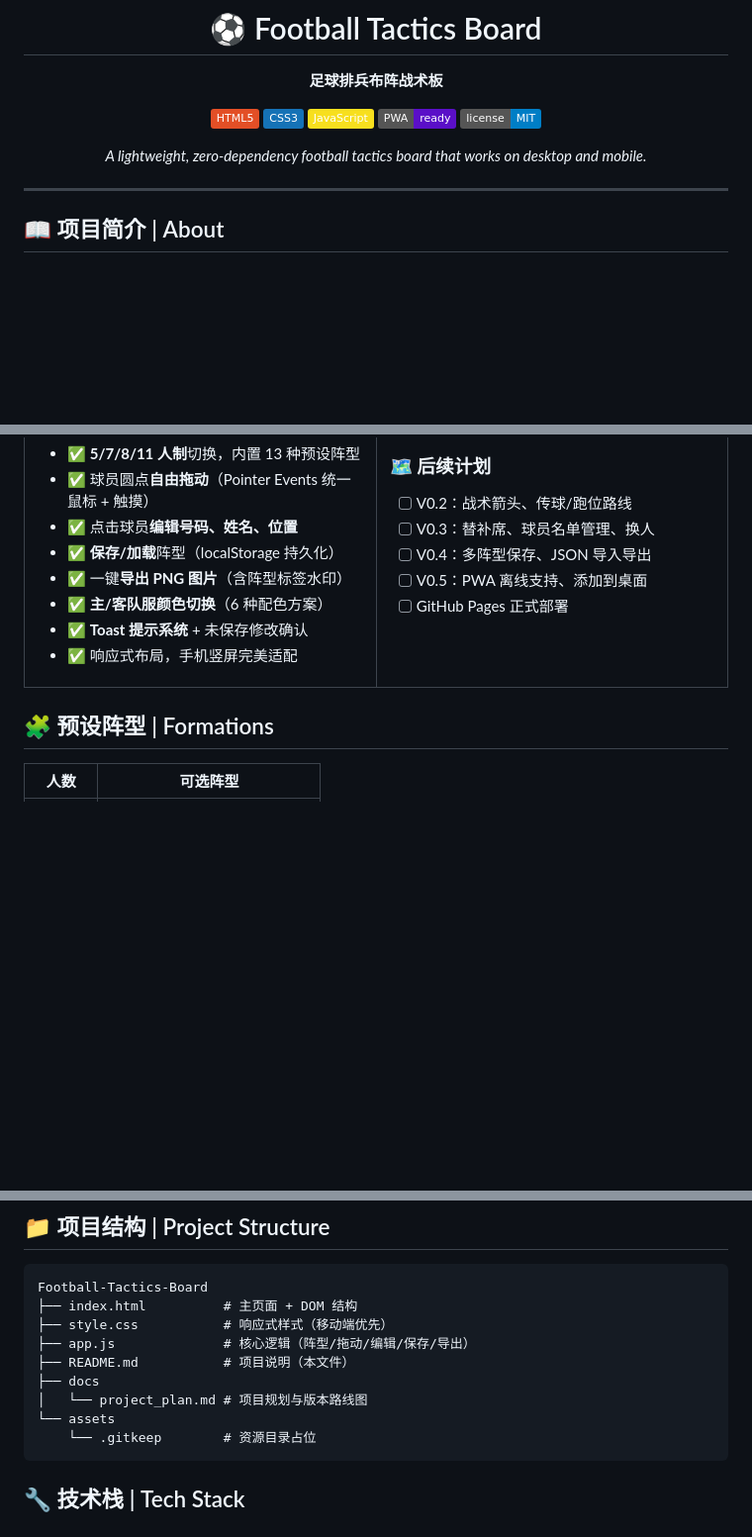
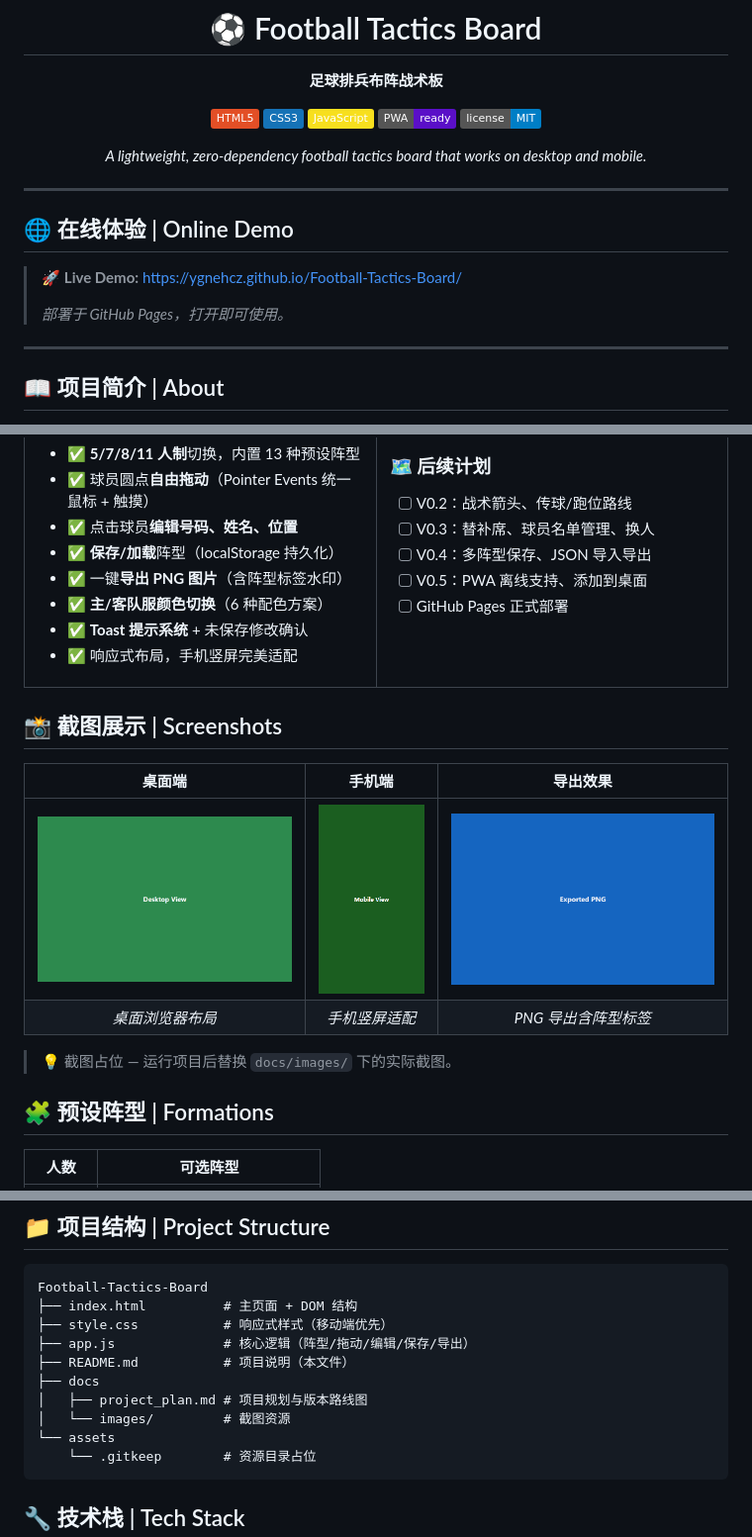
Before and after one commit to ygnehcz/Football-Tactics-Board, a Markdown page: README.md, 3 parts joined by grey strips. Shown at 99% size. Rendered like a GitHub page; pictures changed too: docs/images/demo-desktop.png (added), docs/images/demo-mobile.png (added), docs/images/export-example.png (added); badges without logos; blank space fills up the shorter version.

Commit message:
docs: add demo screenshots and pages link

````diff
--- a/README.md
+++ b/README.md
@@ -13,6 +13,14 @@
 *A lightweight, zero-dependency football tactics board that works on desktop and mobile.*
 
 </div>
+
+---
+
+## 🌐 在线体验 | Online Demo
+
+> 🚀 **Live Demo:** [https://ygnehcz.github.io/Football-Tactics-Board/](https://ygnehcz.github.io/Football-Tactics-Board/)
+>
+> *部署于 GitHub Pages，打开即可使用。*
 
 ---
 
@@ -57,6 +65,19 @@ Football Tactics Board 是一个**纯前端网页应用**，帮助教练和球
 </tr>
 </table>
 
+## 📸 截图展示 | Screenshots
+
+<div align="center">
+
+| 桌面端 | 手机端 | 导出效果 |
+|:---:|:---:|:---:|
+| ![Desktop](docs/images/demo-desktop.png) | ![Mobile](docs/images/demo-mobile.png) | ![Export](docs/images/export-example.png) |
+| *桌面浏览器布局* | *手机竖屏适配* | *PNG 导出含阵型标签* |
+
+</div>
+
+> 💡 截图占位 — 运行项目后替换 `docs/images/` 下的实际截图。
+
 ## 🧩 预设阵型 | Formations
 
 | 人数 | 可选阵型 |
@@ -88,7 +109,8 @@ Football-Tactics-Board
 ├── app.js              # 核心逻辑（阵型/拖动/编辑/保存/导出）
 ├── README.md           # 项目说明（本文件）
 ├── docs
-│   └── project_plan.md # 项目规划与版本路线图
+│   ├── project_plan.md # 项目规划与版本路线图
+│   └── images/         # 截图资源
 └── assets
     └── .gitkeep        # 资源目录占位
 ```
````
